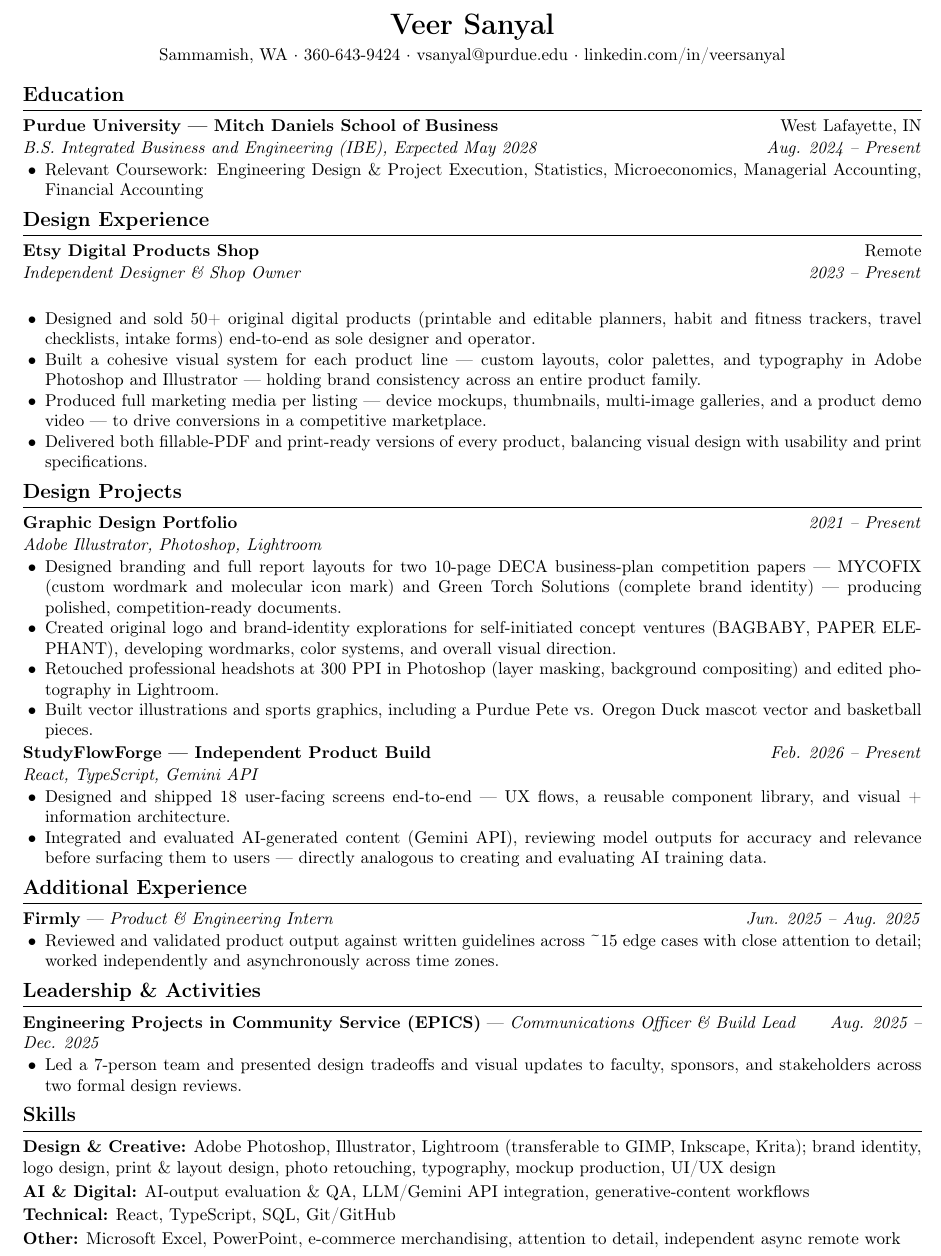
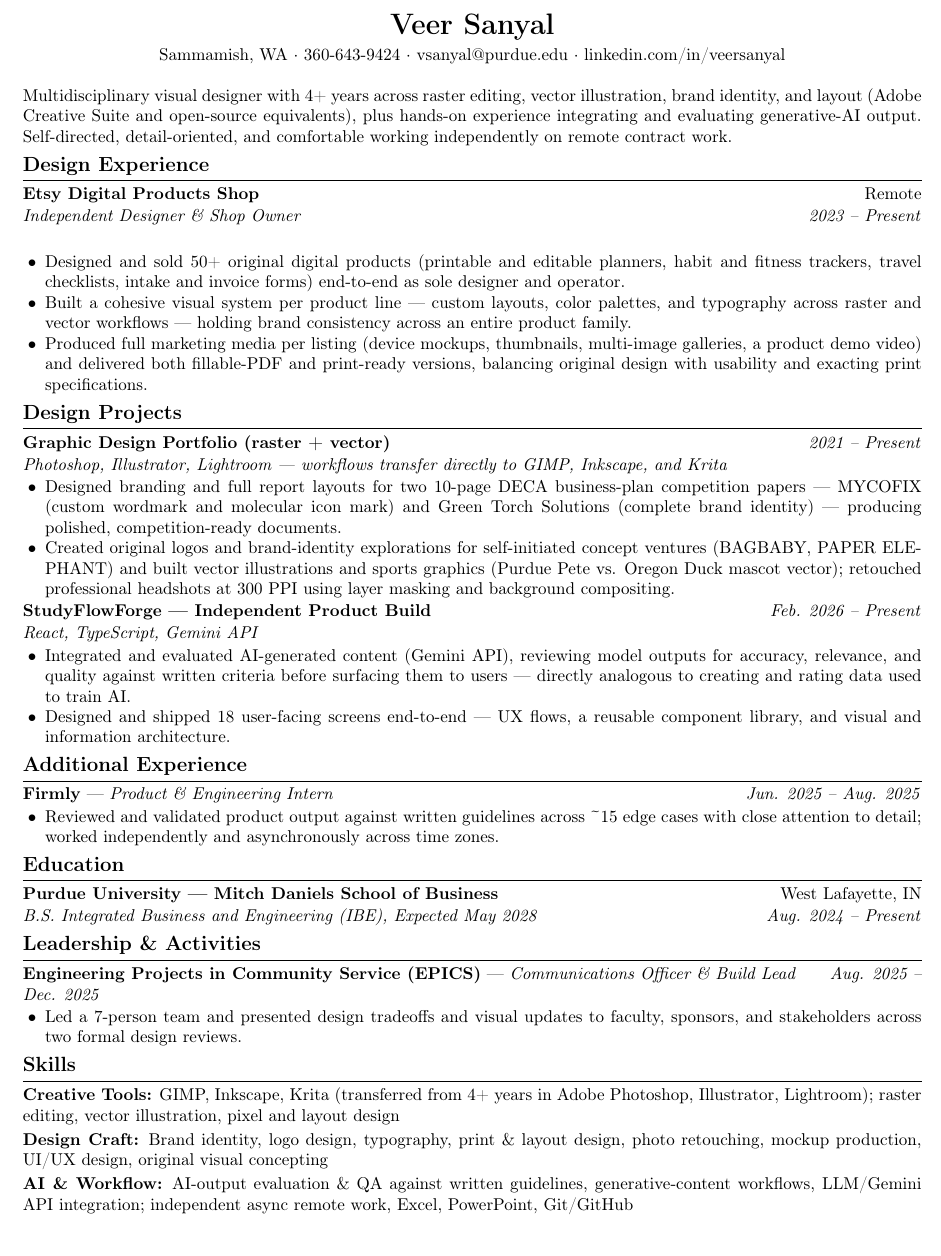
Before and after one commit to veer-sanyal/veer-pm-system, a LaTeX CV (applications/Handshake AI - 2D 3D Digital Media/VeerSanyal_HandshakeAI_DigitalMedia_Resume.tex): part of the page, cut so that both start at the same text. Compiled offline with pdfLaTeX.

Commit message:
Maximize Handshake AI 2D/3D Digital Media resume for $125/hr specialist role
Add targeted summary headline, surface exact open-source tool keywords (GIMP/Inkscape/Krita), strengthen the AI-output-evaluation differentiator, keep to one page. Log the AI creative-specialist positioning pattern in role-positioning.md.

```diff
--- a/applications/Handshake AI - 2D 3D Digital Media/VeerSanyal_HandshakeAI_DigitalMedia_Resume.tex
+++ b/applications/Handshake AI - 2D 3D Digital Media/VeerSanyal_HandshakeAI_DigitalMedia_Resume.tex
@@ -14,7 +14,7 @@
 
 % Section formatting
 \titleformat{\section}{\large\bfseries}{}{0pt}{}[\vspace{1pt}\hrule\vspace{3pt}]
-\titlespacing{\section}{0pt}{4pt}{2pt}
+\titlespacing{\section}{0pt}{3pt}{1pt}
 
 % List formatting
 \setlist[itemize]{leftmargin=1.3em,topsep=1pt,itemsep=0pt,parsep=0pt,label=\textbullet}
@@ -33,40 +33,32 @@
   Sammamish, WA $\cdot$ 360-643-9424 $\cdot$ vsanyal@purdue.edu $\cdot$ linkedin.com/in/veersanyal
 \end{center}
 
-% ===== EDUCATION =====
-\section*{Education}
-\textbf{Purdue University --- Mitch Daniels School of Business}\hfill West Lafayette, IN\\[1pt]
-\textit{B.S. Integrated Business and Engineering (IBE), Expected May 2028}\hfill \textit{Aug. 2024 -- Present}
-\begin{itemize}
-  \item Relevant Coursework: Engineering Design \& Project Execution, Statistics, Microeconomics, Managerial Accounting, Financial Accounting
-\end{itemize}
+\vspace{2pt}
+Multidisciplinary visual designer with 4+ years across raster editing, vector illustration, brand identity, and layout (Adobe Creative Suite and open-source equivalents), plus hands-on experience integrating and evaluating generative-AI output. Self-directed, detail-oriented, and comfortable working independently on remote contract work.
 
 % ===== DESIGN EXPERIENCE =====
 \section*{Design Experience}
 \entry{Etsy Digital Products Shop}{Remote}{Independent Designer \& Shop Owner}{2023 -- Present}
 \begin{itemize}
-  \item Designed and sold 50+ original digital products (printable and editable planners, habit and fitness trackers, travel checklists, intake forms) end-to-end as sole designer and operator.
-  \item Built a cohesive visual system for each product line --- custom layouts, color palettes, and typography in Adobe Photoshop and Illustrator --- holding brand consistency across an entire product family.
-  \item Produced full marketing media per listing --- device mockups, thumbnails, multi-image galleries, and a product demo video --- to drive conversions in a competitive marketplace.
-  \item Delivered both fillable-PDF and print-ready versions of every product, balancing visual design with usability and print specifications.
+  \item Designed and sold 50+ original digital products (printable and editable planners, habit and fitness trackers, travel checklists, intake and invoice forms) end-to-end as sole designer and operator.
+  \item Built a cohesive visual system per product line --- custom layouts, color palettes, and typography across raster and vector workflows --- holding brand consistency across an entire product family.
+  \item Produced full marketing media per listing (device mockups, thumbnails, multi-image galleries, a product demo video) and delivered both fillable-PDF and print-ready versions, balancing original design with usability and exacting print specifications.
 \end{itemize}
 
 % ===== DESIGN PROJECTS =====
 \section*{Design Projects}
-\textbf{Graphic Design Portfolio}\hfill \textit{2021 -- Present}\\[1pt]
-\textit{Adobe Illustrator, Photoshop, Lightroom}
+\textbf{Graphic Design Portfolio (raster + vector)}\hfill \textit{2021 -- Present}\\[1pt]
+\textit{Photoshop, Illustrator, Lightroom --- workflows transfer directly to GIMP, Inkscape, and Krita}
 \begin{itemize}
   \item Designed branding and full report layouts for two 10-page DECA business-plan competition papers --- MYCOFIX (custom wordmark and molecular icon mark) and Green Torch Solutions (complete brand identity) --- producing polished, competition-ready documents.
-  \item Created original logo and brand-identity explorations for self-initiated concept ventures (BAGBABY, PAPER ELEPHANT), developing wordmarks, color systems, and overall visual direction.
-  \item Retouched professional headshots at 300 PPI in Photoshop (layer masking, background compositing) and edited photography in Lightroom.
-  \item Built vector illustrations and sports graphics, including a Purdue Pete vs. Oregon Duck mascot vector and basketball pieces.
+  \item Created original logos and brand-identity explorations for self-initiated concept ventures (BAGBABY, PAPER ELEPHANT) and built vector illustrations and sports graphics (Purdue Pete vs. Oregon Duck mascot vector); retouched professional headshots at 300 PPI using layer masking and background compositing.
 \end{itemize}
 
 \textbf{StudyFlowForge --- Independent Product Build}\hfill \textit{Feb. 2026 -- Present}\\[1pt]
 \textit{React, TypeScript, Gemini API}
 \begin{itemize}
-  \item Designed and shipped 18 user-facing screens end-to-end --- UX flows, a reusable component library, and visual + information architecture.
-  \item Integrated and evaluated AI-generated content (Gemini API), reviewing model outputs for accuracy and relevance before surfacing them to users --- directly analogous to creating and evaluating AI training data.
+  \item Integrated and evaluated AI-generated content (Gemini API), reviewing model outputs for accuracy, relevance, and quality against written criteria before surfacing them to users --- directly analogous to creating and rating data used to train AI.
+  \item Designed and shipped 18 user-facing screens end-to-end --- UX flows, a reusable component library, and visual and information architecture.
 \end{itemize}
 
 % ===== ADDITIONAL EXPERIENCE =====
@@ -75,6 +67,12 @@
 \begin{itemize}
   \item Reviewed and validated product output against written guidelines across \textasciitilde15 edge cases with close attention to detail; worked independently and asynchronously across time zones.
 \end{itemize}
+
+% ===== EDUCATION =====
+\section*{Education}
+\textbf{Purdue University --- Mitch Daniels School of Business}\hfill West Lafayette, IN\\[1pt]
+\textit{B.S. Integrated Business and Engineering (IBE), Expected May 2028}\hfill \textit{Aug. 2024 -- Present}
+
 % ===== LEADERSHIP =====
 \section*{Leadership \& Activities}
 \textbf{Engineering Projects in Community Service (EPICS)} --- \textit{Communications Officer \& Build Lead} \hfill \textit{Aug. 2025 -- Dec. 2025}
@@ -84,9 +82,8 @@
 
 % ===== SKILLS =====
 \section*{Skills}
-\textbf{Design \& Creative:} Adobe Photoshop, Illustrator, Lightroom (transferable to GIMP, Inkscape, Krita); brand identity, logo design, print \& layout design, photo retouching, typography, mockup production, UI/UX design\\[2pt]
-\textbf{AI \& Digital:} AI-output evaluation \& QA, LLM/Gemini API integration, generative-content workflows\\[2pt]
-\textbf{Technical:} React, TypeScript, SQL, Git/GitHub\\[2pt]
-\textbf{Other:} Microsoft Excel, PowerPoint, e-commerce merchandising, attention to detail, independent async remote work
+\textbf{Creative Tools:} GIMP, Inkscape, Krita (transferred from 4+ years in Adobe Photoshop, Illustrator, Lightroom); raster editing, vector illustration, pixel and layout design\\[2pt]
+\textbf{Design Craft:} Brand identity, logo design, typography, print \& layout design, photo retouching, mockup production, UI/UX design, original visual concepting\\[2pt]
+\textbf{AI \& Workflow:} AI-output evaluation \& QA against written guidelines, generative-content workflows, LLM/Gemini API integration; independent async remote work, Excel, PowerPoint, Git/GitHub
 
 \end{document}
```
Also changed, not shown: context/applications/profile/role-positioning.md (+3 -0 lines), applications/Handshake AI - 2D 3D Digital Media/VeerSanyal_HandshakeAI_DigitalMedia_Resume.pdf.
